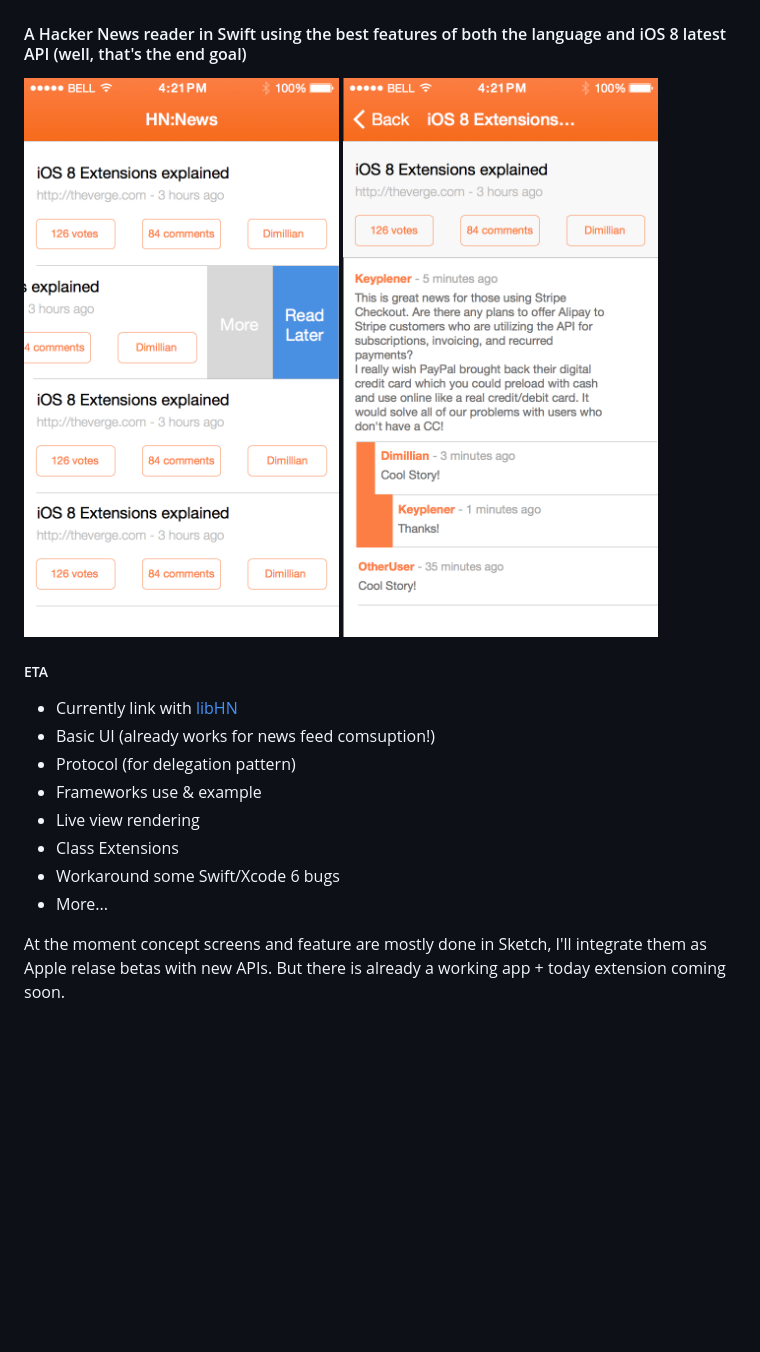
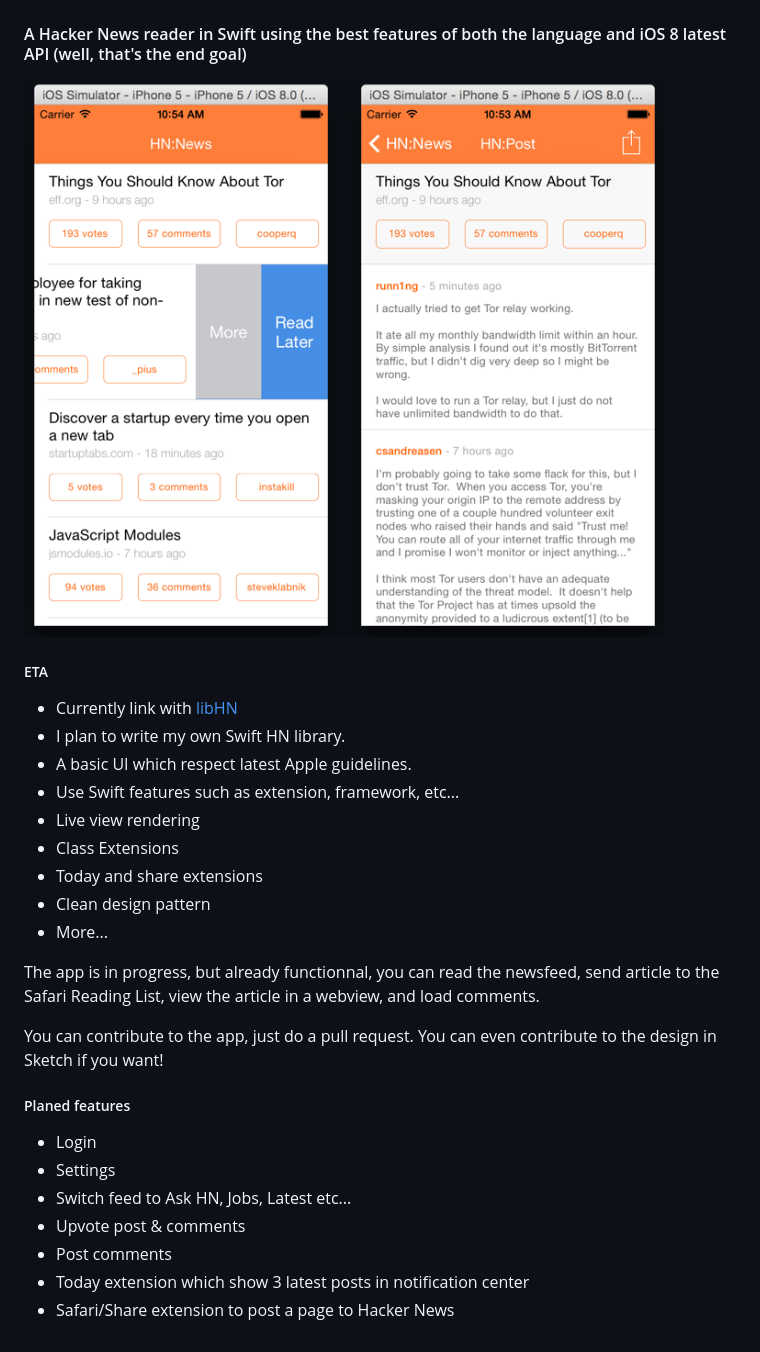
Before and after one commit to Dimillian/SwiftHN, a Markdown page: README.md, the part around the change. Rendered like a GitHub page; pictures changed too: git_images/image1.png, git_images/image2.png, git_images/images.png (added); blank space fills up the shorter version.

Commit message:
Update images and readme

```diff
--- a/README.md
+++ b/README.md
@@ -4,18 +4,30 @@ SwiftHN
 #### A Hacker News reader in Swift using the best features of both the language and iOS 8 latest API (well, that's the end goal)
 
 
-![screen-1](https://raw.githubusercontent.com/Dimillian/SwiftHN/master/git_images/image1.png)
-![screen-2](https://raw.githubusercontent.com/Dimillian/SwiftHN/master/git_images/image2.png)
+![screen-1](https://raw.githubusercontent.com/Dimillian/SwiftHN/master/git_images/images.png)
+
 ##### ETA
 
 * Currently link with [libHN](https://github.com/bennyguitar/libHN)
-* Basic UI (already works for news feed comsuption!)
-* Protocol (for delegation pattern)
-* Frameworks use & example
+* I plan to write my own Swift HN library.
+* A basic UI which respect latest Apple guidelines.
+* Use Swift features such as extension, framework, etc...
 * Live view rendering
 * Class Extensions
-* Workaround some Swift/Xcode 6 bugs
+* Today and share extensions
+* Clean design pattern
 * More...
 
-At the moment concept screens and feature are mostly done in Sketch, I'll integrate them as Apple relase betas with new APIs.
-But there is already a working app + today extension coming soon.
+The app is in progress, but already functionnal, you can read the newsfeed, send article to the Safari Reading List, view the article in a webview, and load comments.
+
+You can contribute to the app, just do a pull request. You can even contribute to the design in Sketch if you want!
+
+##### Planed features
+
+* Login
+* Settings
+* Switch feed to Ask HN, Jobs, Latest etc...
+* Upvote post & comments
+* Post comments
+* Today extension which show 3 latest posts in notification center
+* Safari/Share extension to post a page to Hacker News
```
Also changed, not shown: 1 other file.
